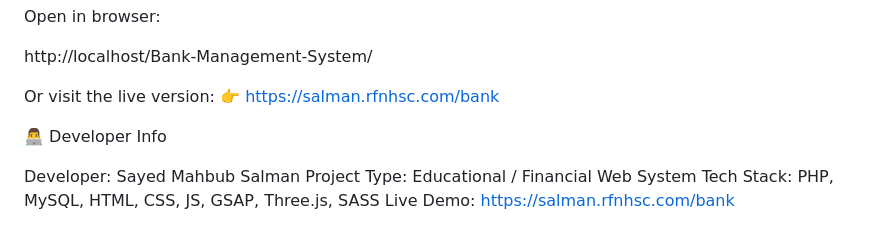
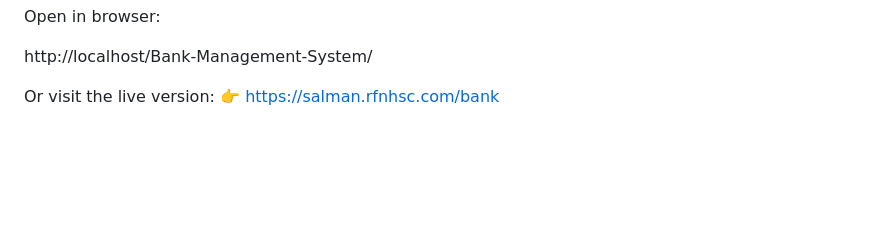
Before and after one commit to sayedsalman/Bank-Management-System, a Markdown page: README.md, the part around the change. GitHub-like rendering; blank space fills up the shorter version.

```diff
--- a/README.md
+++ b/README.md
@@ -210,10 +210,3 @@ http://localhost/Bank-Management-System/
 
 Or visit the live version:
 👉 https://salman.rfnhsc.com/bank
-
-👨‍💻 Developer Info
-
-Developer: Sayed Mahbub Salman
-Project Type: Educational / Financial Web System
-Tech Stack: PHP, MySQL, HTML, CSS, JS, GSAP, Three.js, SASS
-Live Demo: https://salman.rfnhsc.com/bank
```
